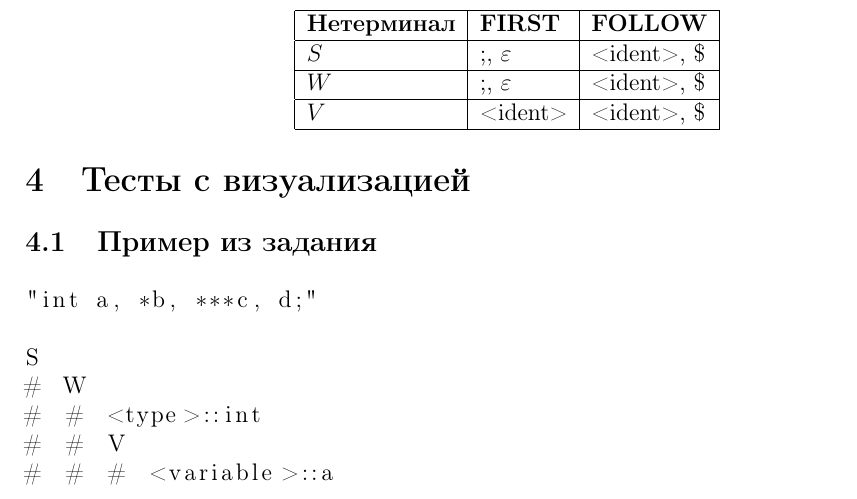
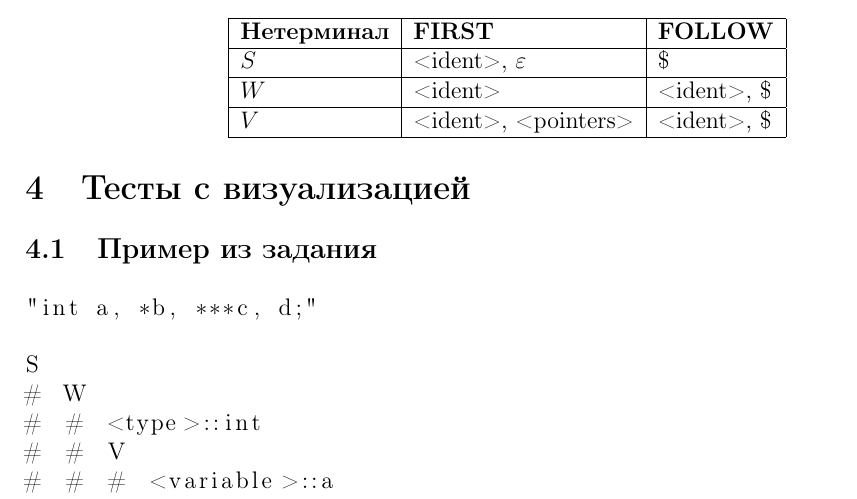
Before and after one commit to flevix/parsing-course-2014, a LaTeX document (lab2/RecursiveParsing/report/report.tex, which reads lab2/RecursiveParsing/report/parser.tex): part of page 2 of 7, cut so that both start at the same text. Compiled offline with pdfLaTeX.

Commit message:
fix FIRST, FOLLOW

```diff
--- a/lab2/RecursiveParsing/report/parser.tex
+++ b/lab2/RecursiveParsing/report/parser.tex
@@ -1,19 +1,17 @@
 \section{Построение синтаксического анализатора}
 
 Построим множество \textbf{FIRST} и \textbf{FOLLOW} для нетерминалов грамматики.
-
-???
 
 \begin{center}
     \begin{tabular}{ | l | l | l | }
         \hline
         \textbf{Нетерминал} & \textbf{FIRST} & \textbf{FOLLOW} \\
         \hline
-        $S$ & ;, $\varepsilon$ & <ident>, \$ \\
+        $S$ & <ident>, $\varepsilon$ & \$ \\
         \hline
-        $W$ & ;, $\varepsilon$ & <ident>, \$ \\
+        $W$ & <ident> & <ident>, \$ \\
         \hline
-        $V$ & <ident> & <ident>, \$ \\
+        $V$ & <ident>, <pointers> & <ident>, \$ \\
         \hline
     \end{tabular}
 \end{center}
```
Also changed, not shown: lab2/RecursiveParsing/report/report.pdf.
